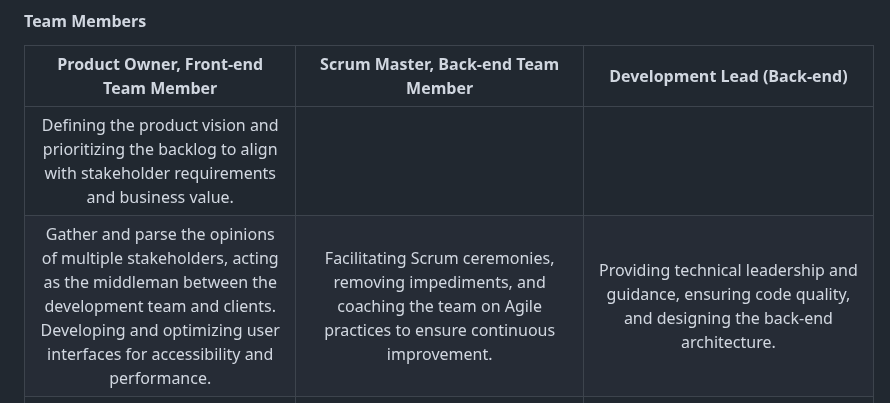
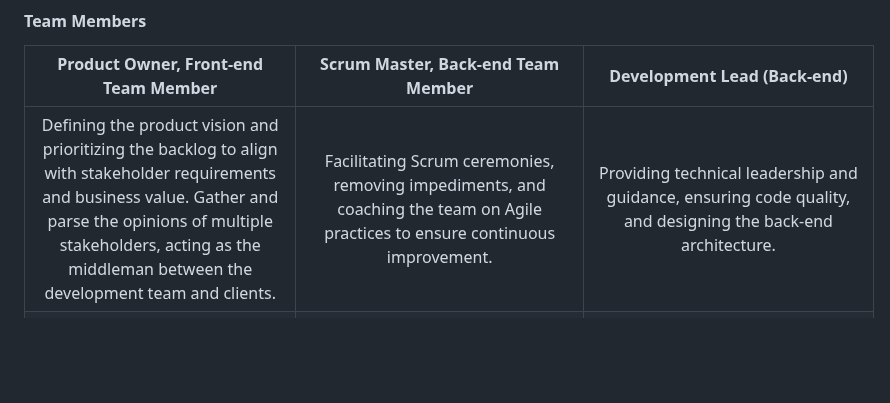
Before and after one commit to fuhui14/SWEN90017-2024-TAP, a Markdown page: README.md, the part around the change. Rendered like a GitHub page; blank space fills up the shorter version.

```diff
--- a/README.md
+++ b/README.md
@@ -33,8 +33,7 @@ Mingye Li. Email Address: [ming.li1@unimelb.edu.au]()
 #### Team Members
 | Product Owner, Front-end Team Member | Scrum Master, Back-end Team Member |Development Lead (Back-end)|
 |:-------:|:-------:|:-------:|
-|Defining the product vision and prioritizing the backlog to align with stakeholder requirements and business value.
-Gather and parse the opinions of multiple stakeholders, acting as the middleman between the development team and clients. Developing and optimizing user interfaces for accessibility and performance. | Facilitating Scrum ceremonies, removing impediments, and coaching the team on Agile practices to ensure continuous improvement. | Providing technical leadership and guidance, ensuring code quality, and designing the back-end architecture.|
+|Defining the product vision and prioritizing the backlog to align with stakeholder requirements and business value. Gather and parse the opinions of multiple stakeholders, acting as the middleman between the development team and clients. | Facilitating Scrum ceremonies, removing impediments, and coaching the team on Agile practices to ensure continuous improvement. | Providing technical leadership and guidance, ensuring code quality, and designing the back-end architecture.|
 | <img src="docs/imgs/README/Tianyi.jpg" width="240" /> | <img src="docs/imgs/README/Fuhui.jpg" width="240" /> | <img src="docs/imgs/README/Zixuan.jpg" width="240" /> |
 |Tianyi Zhong<br>*zhong17@student.unimelb.edu.au*|Fuhui Yang<br>*fuhui.yang@student.unimelb.edu.au*|Zixuan Zhang<br>*zixuzhang2@student.unimelb.edu.au*|
 |**Development Lead (Front-end)**| **Architecture Lead, Back-end Team Member** | **User Experience Lead, Front-end Team Member** |
```
